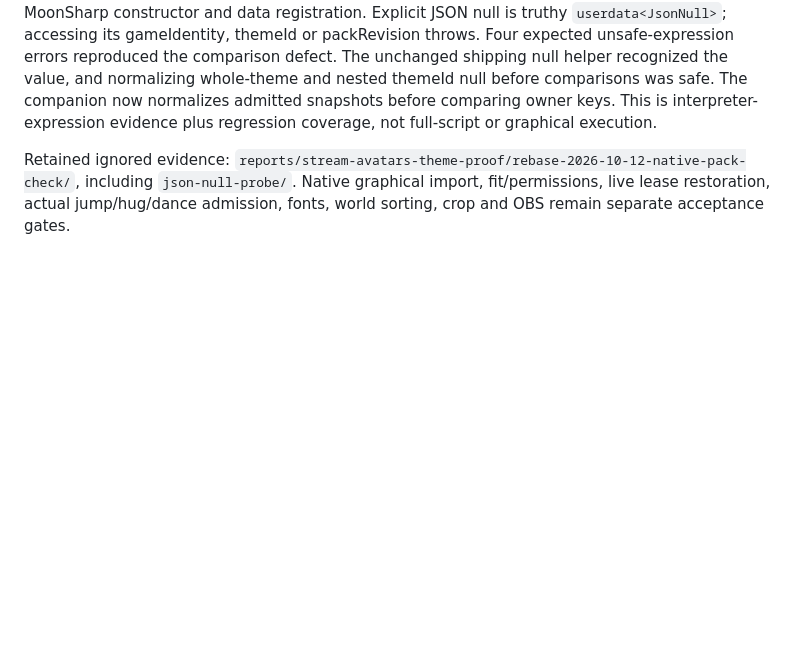
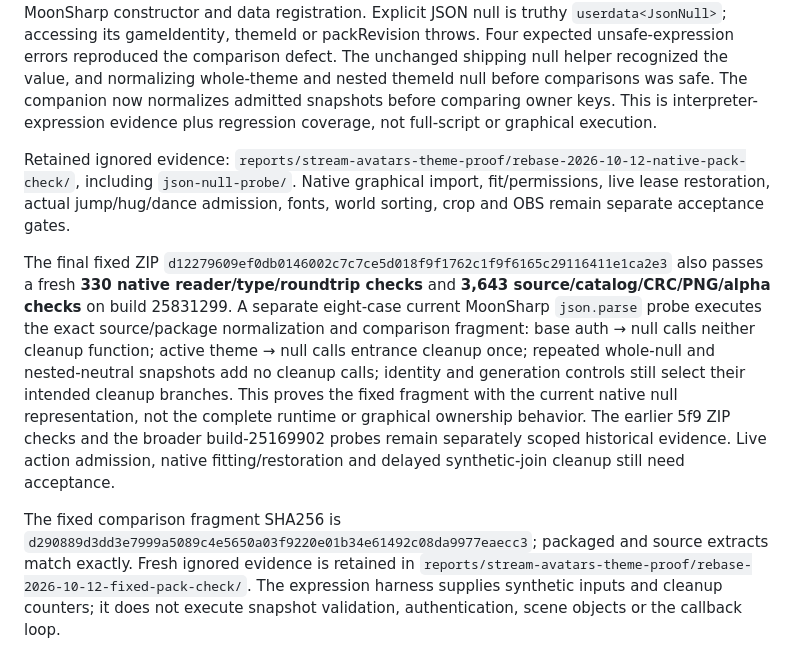
Before and after one commit to stjohnjohnson/extralife-helper-bot, a Markdown page: docs/stream-avatars-native-contract.md, the part around the change. GitHub-like rendering; blank space fills up the shorter version.

```diff
--- a/docs/stream-avatars-native-contract.md
+++ b/docs/stream-avatars-native-contract.md
@@ -53,3 +53,7 @@ For reviewed ZIP `5f9e51999ca30f62c260015b885d8ea83887b43ac093aa6e2b9c2ee3d326f4
 A separate **eight-case isolated decoder-expression probe** used the current installed MoonSharp constructor and data registration. Explicit JSON null is truthy `userdata<JsonNull>`; accessing its gameIdentity, themeId or packRevision throws. Four expected unsafe-expression errors reproduced the comparison defect. The unchanged shipping null helper recognized the value, and normalizing whole-theme and nested themeId null before comparisons was safe. The companion now normalizes admitted snapshots before comparing owner keys. This is interpreter-expression evidence plus regression coverage, not full-script or graphical execution.
 
 Retained ignored evidence: `reports/stream-avatars-theme-proof/rebase-2026-10-12-native-pack-check/`, including `json-null-probe/`. Native graphical import, fit/permissions, live lease restoration, actual jump/hug/dance admission, fonts, world sorting, crop and OBS remain separate acceptance gates.
+
+The final fixed ZIP `d12279609ef0db0146002c7c7ce5d018f9f1762c1f9f6165c29116411e1ca2e3` also passes a fresh **330 native reader/type/roundtrip checks** and **3,643 source/catalog/CRC/PNG/alpha checks** on build 25831299. A separate eight-case current MoonSharp `json.parse` probe executes the exact source/package normalization and comparison fragment: base auth → null calls neither cleanup function; active theme → null calls entrance cleanup once; repeated whole-null and nested-neutral snapshots add no cleanup calls; identity and generation controls still select their intended cleanup branches. This proves the fixed fragment with the current native null representation, not the complete runtime or graphical ownership behavior. The earlier 5f9 ZIP checks and the broader build-25169902 probes remain separately scoped historical evidence. Live action admission, native fitting/restoration and delayed synthetic-join cleanup still need acceptance.
+
+The fixed comparison fragment SHA256 is `d290889d3dd3e7999a5089c4e5650a03f9220e01b34e61492c08da9977eaecc3`; packaged and source extracts match exactly. Fresh ignored evidence is retained in `reports/stream-avatars-theme-proof/rebase-2026-10-12-fixed-pack-check/`. The expression harness supplies synthetic inputs and cleanup counters; it does not execute snapshot validation, authentication, scene objects or the callback loop.
```
Also changed, not shown: docs/stream-avatars-theme-verification.md (+1 -1 lines), docs/stream-avatars-verification.md (+1 -1 lines).
